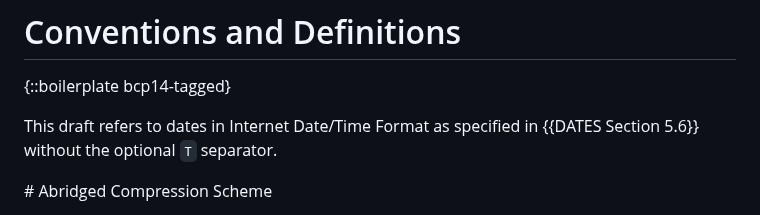
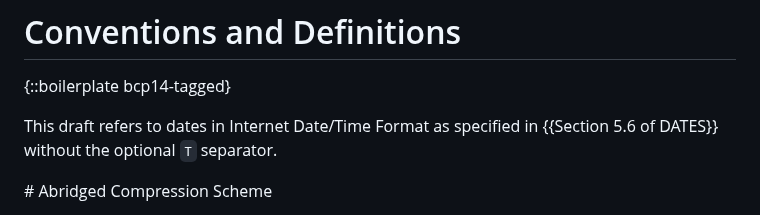
Before and after one commit to tlswg/draft-ietf-tls-cert-abridge, a Markdown page: draft-jackson-tls-cert-abridge.md, the part around the change. Rendered like a GitHub page.

Commit message:
Reference format

```diff
--- a/draft-jackson-tls-cert-abridge.md
+++ b/draft-jackson-tls-cert-abridge.md
@@ -153,7 +153,7 @@ This draft is still at an early stage. Open questions are marked with the tag **
 
 {::boilerplate bcp14-tagged}
 
-This draft refers to dates in Internet Date/Time Format as specified in {{DATES Section 5.6}} without the optional `T` separator.
+This draft refers to dates in Internet Date/Time Format as specified in {{Section 5.6 of DATES}} without the optional `T` separator.
 
 # Abridged Compression Scheme
 
```
